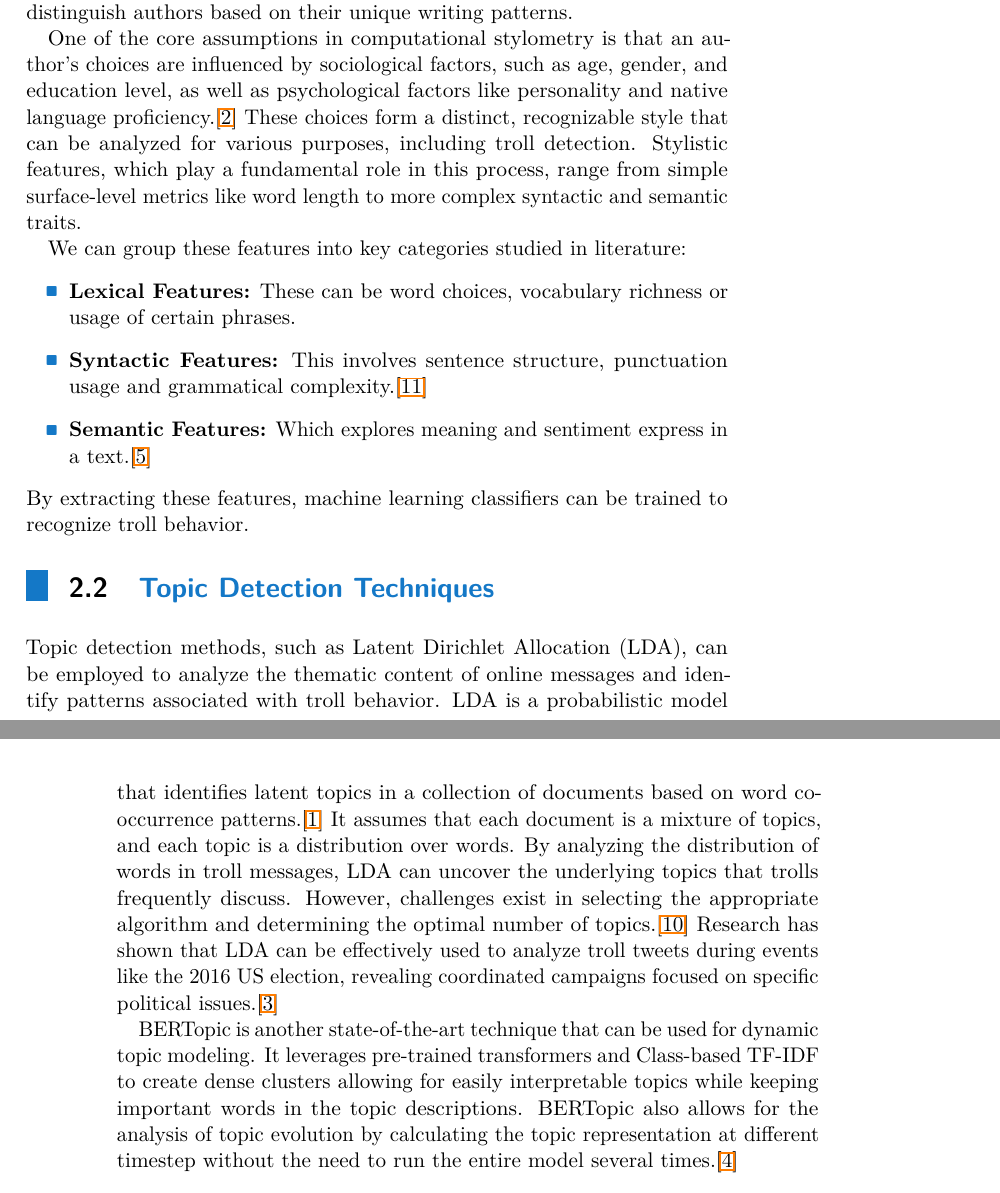
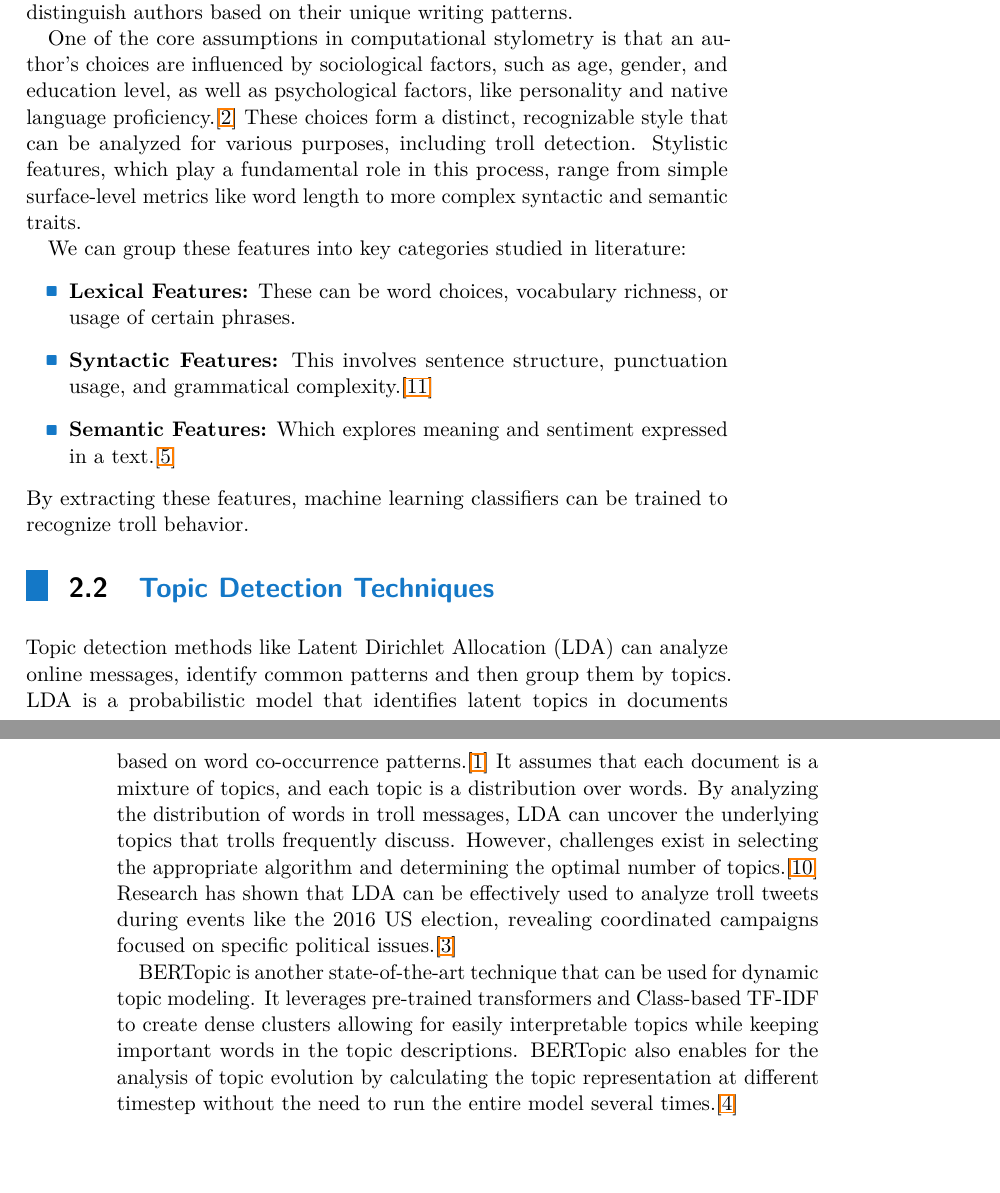
Before and after one commit to ziggyplayedguitar/nlp_thesis, a LaTeX thesis (thesis_template/ctuman.tex): two parts of pages 9 and 10 of 14, joined at a grey line, cut so that both start at the same text, the shorter picture padded with empty space. Compiled offline with pdfLaTeX.

Commit message:
Grammarly check

```diff
--- a/thesis_template/ctuman.tex
+++ b/thesis_template/ctuman.tex
@@ -177,20 +177,20 @@ The internet, as a central platform for communication, information sharing, and
 
 \section{Stylometry}
 Stylometry is the discipline of analyzing writing style to uncover patterns, identify authors, and extract meaningful details from texts.\cite{Mosteller1964Federalist}\cite{Pascucci2020Misogyny} The term was introduced in 1890 by the Polish philosopher Wincenty Lutosławski, who applied it to analyze Plato's works.\cite{Lutoslawski1898} In the context of this thesis,  stylometry involves the use of automated techniques to analyze linguistic traits that distinguish authors based on their unique writing patterns.\par
-One of the core assumptions in computational stylometry is that an author’s choices are influenced by sociological factors, such as age, gender, and education level, as well as psychological factors like personality and native language proficiency.\cite{Daelemans2013Explanation} These choices form a distinct, recognizable style that can be analyzed for various purposes, including troll detection. Stylistic features, which play a fundamental role in this process, range from simple surface-level metrics like word length to more complex syntactic and semantic traits.\par
+One of the core assumptions in computational stylometry is that an author’s choices are influenced by sociological factors, such as age, gender, and education level, as well as psychological factors, like personality and native language proficiency.\cite{Daelemans2013Explanation} These choices form a distinct, recognizable style that can be analyzed for various purposes, including troll detection. Stylistic features, which play a fundamental role in this process, range from simple surface-level metrics like word length to more complex syntactic and semantic traits.\par
 We can group these features into key categories studied in literature:
 \begin{itemize}
-    \item \textbf{Lexical Features:} These can be word choices, vocabulary richness or usage of certain phrases.
-    \item \textbf{Syntactic Features:} This involves sentence structure, punctuation usage and grammatical complexity.\cite{Sari2018Features}
-    \item \textbf{Semantic Features:} Which explores meaning and sentiment express in a text.\cite{Jiang2021Sentiment}
+    \item \textbf{Lexical Features:} These can be word choices, vocabulary richness, or usage of certain phrases.
+    \item \textbf{Syntactic Features:} This involves sentence structure, punctuation usage, and grammatical complexity.\cite{Sari2018Features}
+    \item \textbf{Semantic Features:} Which explores meaning and sentiment expressed in a text.\cite{Jiang2021Sentiment}
 \end{itemize}
 By extracting these features, machine learning classifiers can be trained to recognize troll behavior.
 
 \section{Topic Detection Techniques}
 
-Topic detection methods, such as Latent Dirichlet Allocation (LDA), can be employed to analyze the thematic content of online messages and identify patterns associated with troll behavior. LDA is a probabilistic model that identifies latent topics in a collection of documents based on word co-occurrence patterns.\cite{Blei2001LDA} It assumes that each document is a mixture of topics, and each topic is a distribution over words. By analyzing the distribution of words in troll messages, LDA can uncover the underlying topics that trolls frequently discuss. However, challenges exist in selecting the appropriate algorithm and determining the optimal number of topics.\cite{Ruediger2022TopicModellingRevisited} Research has shown that LDA can be effectively used to analyze troll tweets during events like the 2016 US election, revealing coordinated campaigns focused on specific political issues.\cite{Golino2022Elections}
+Topic detection methods like Latent Dirichlet Allocation (LDA) can analyze online messages, identify common patterns and then group them by topics. LDA is a probabilistic model that identifies latent topics in documents based on word co-occurrence patterns.\cite{Blei2001LDA} It assumes that each document is a mixture of topics, and each topic is a distribution over words. By analyzing the distribution of words in troll messages, LDA can uncover the underlying topics that trolls frequently discuss. However, challenges exist in selecting the appropriate algorithm and determining the optimal number of topics.\cite{Ruediger2022TopicModellingRevisited} Research has shown that LDA can be effectively used to analyze troll tweets during events like the 2016 US election, revealing coordinated campaigns focused on specific political issues.\cite{Golino2022Elections}
 
-BERTopic is another state-of-the-art technique that can be used for dynamic topic modeling. It leverages pre-trained transformers and Class-based TF-IDF to create dense clusters allowing for easily interpretable topics while keeping important words in the topic descriptions. BERTopic also allows for the analysis of topic evolution by calculating the topic representation at different timestep without the need to run the entire model several times.\cite{Grootendorst2022BERTopic}
+BERTopic is another state-of-the-art technique that can be used for dynamic topic modeling. It leverages pre-trained transformers and Class-based TF-IDF to create dense clusters allowing for easily interpretable topics while keeping important words in the topic descriptions. BERTopic also enables for the analysis of topic evolution by calculating the topic representation at different timestep without the need to run the entire model several times.\cite{Grootendorst2022BERTopic}
 
 \section{Sentiment Analysis}
 
```
Also changed, not shown: thesis_template/ctuman.pdf, 3 other files.
